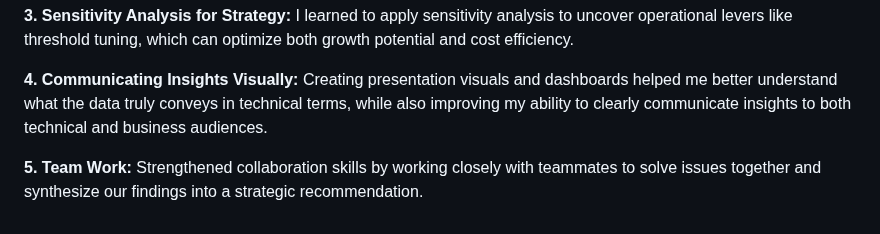
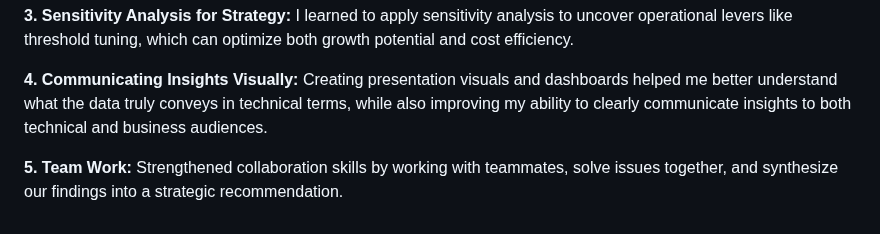
Before and after one commit to Nikitamuddapati/Swire-Cocacola, a Markdown page: README.md, the part around the change. Drawn GitHub-style.

```diff
--- a/README.md
+++ b/README.md
@@ -97,4 +97,4 @@ High-Priority States:
 
 **4. Communicating Insights Visually:** Creating presentation visuals and dashboards helped me better understand what the data truly conveys in technical terms, while also improving my ability to clearly communicate insights to both technical and business audiences.
 
-**5. Team Work:** Strengthened collaboration skills by working closely with teammates to solve issues together and synthesize our findings into a strategic recommendation.
+**5. Team Work:** Strengthened collaboration skills by working with teammates, solve issues together, and synthesize our findings into a strategic recommendation.
```
